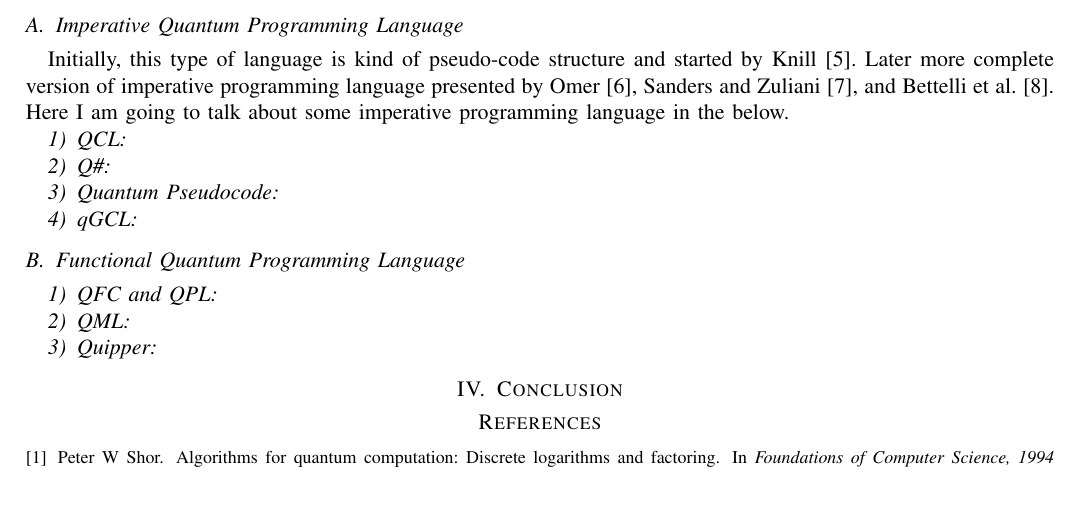
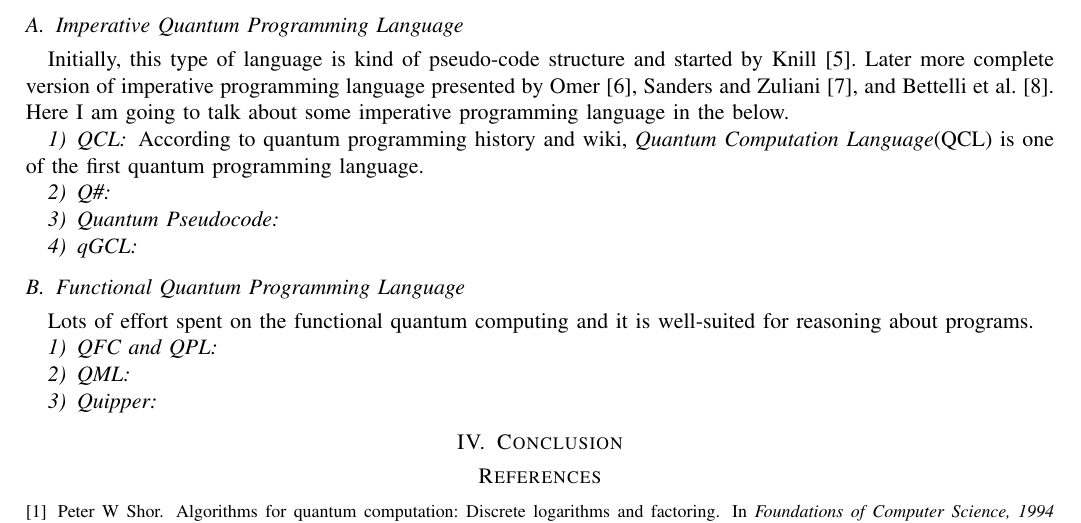
Before and after one commit to marufdsi/Quantum-Computing, a LaTeX paper (SurveyReport.tex): part of page 2 of 2, cut so that both start at the same text, the shorter picture padded with empty space. Compiled offline with pdfLaTeX.

Commit message:
Report added

```diff
--- a/SurveyReport.tex
+++ b/SurveyReport.tex
@@ -86,6 +86,7 @@ presented by Omer~\cite{omer1998procedural}, Sanders and Zuliani~\cite{sanders20
 imperative programming language in the below.
 
 \subsubsection{QCL}
+According to quantum programming history and wiki, \textit{Quantum Computation Language}(QCL) is one of the first quantum programming language.
 
 \subsubsection{Q\#}
 
@@ -94,6 +95,7 @@ imperative programming language in the below.
 \subsubsection{qGCL}
 
 \subsection{Functional Quantum Programming Language}
+Lots of effort spent on the functional quantum computing and it is well-suited for reasoning about programs.
 
 \subsubsection{QFC and QPL}
 
```
Also changed, not shown: SurveyReport.pdf.
